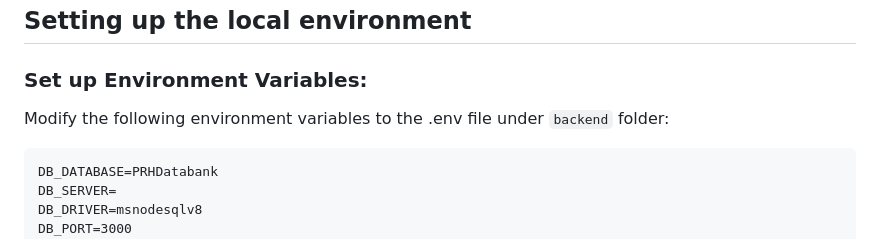
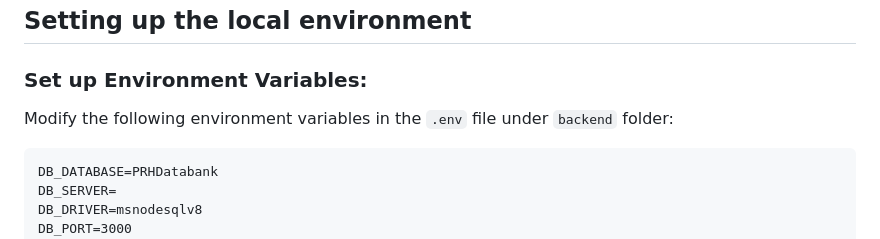
Before and after one commit to algonquin-college-sat/24w-cst8334-300-group-9, a Markdown page: README.md, the part around one of its changes. Drawn GitHub-style.

````diff
--- a/README.md
+++ b/README.md
@@ -43,7 +43,7 @@ npm i -D nodemon
 ```
 ## Setting up the local environment
 ### Set up Environment Variables:
-Modify the following environment variables to the .env file under `backend` folder:
+Modify the following environment variables in the `.env` file under `backend` folder:
 
 ```
 DB_DATABASE=PRHDatabank
````
Also changed, not shown: other parts of README.md (+1 -1 lines).
